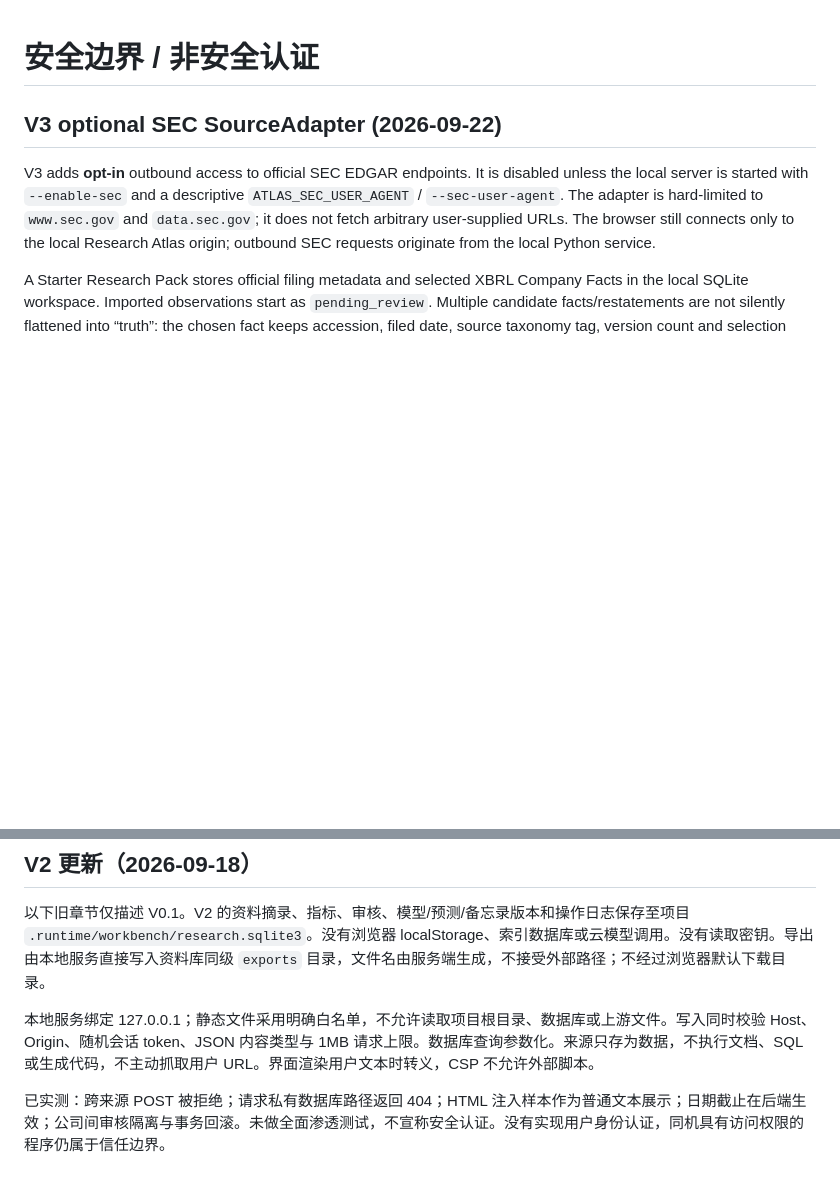
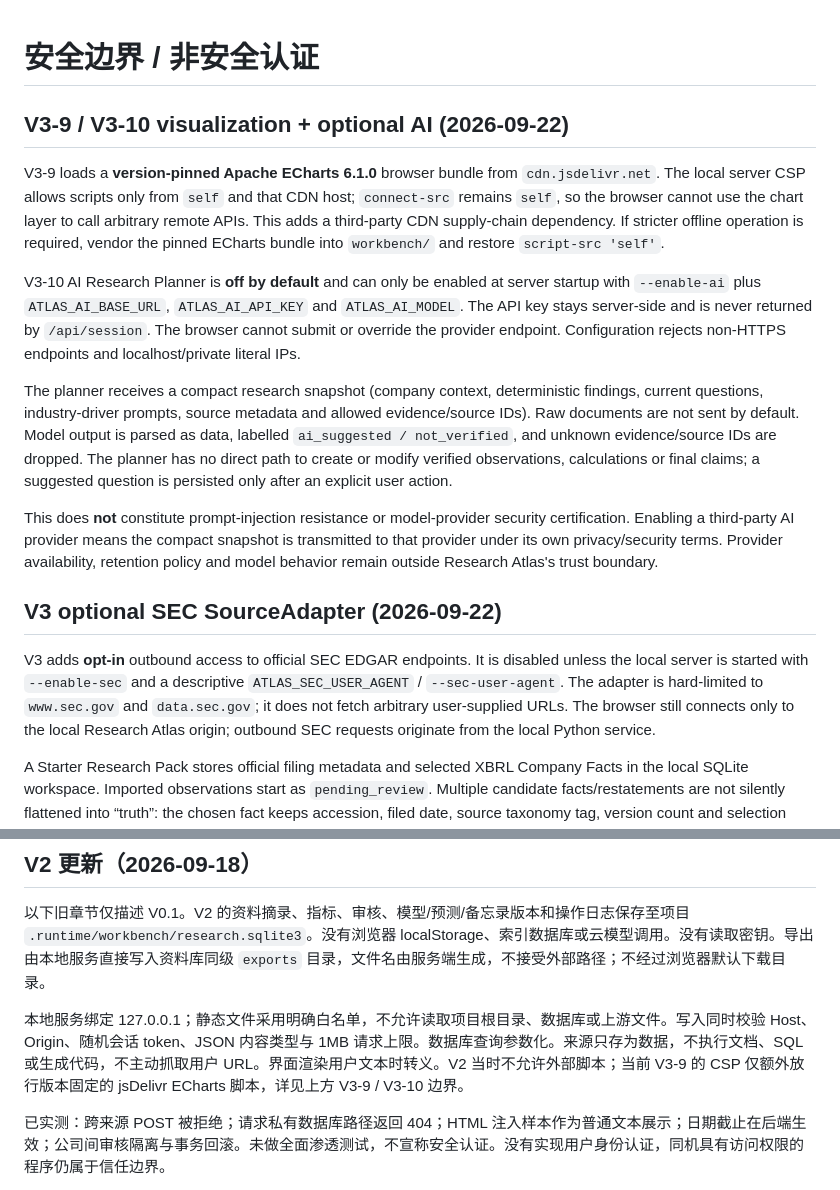
Before and after one commit to starer1333/Research-Atlas, a Markdown page: docs/security.md, 2 parts joined by grey strips. Rendered like a GitHub page; blank space fills up the shorter version.

Commit message:
Document V3-9 CDN and V3-10 AI security boundaries

```diff
--- a/docs/security.md
+++ b/docs/security.md
@@ -1,4 +1,14 @@
 # 安全边界 / 非安全认证
+
+## V3-9 / V3-10 visualization + optional AI (2026-09-22)
+
+V3-9 loads a **version-pinned Apache ECharts 6.1.0** browser bundle from `cdn.jsdelivr.net`. The local server CSP allows scripts only from `self` and that CDN host; `connect-src` remains `self`, so the browser cannot use the chart layer to call arbitrary remote APIs. This adds a third-party CDN supply-chain dependency. If stricter offline operation is required, vendor the pinned ECharts bundle into `workbench/` and restore `script-src 'self'`.
+
+V3-10 AI Research Planner is **off by default** and can only be enabled at server startup with `--enable-ai` plus `ATLAS_AI_BASE_URL`, `ATLAS_AI_API_KEY` and `ATLAS_AI_MODEL`. The API key stays server-side and is never returned by `/api/session`. The browser cannot submit or override the provider endpoint. Configuration rejects non-HTTPS endpoints and localhost/private literal IPs.
+
+The planner receives a compact research snapshot (company context, deterministic findings, current questions, industry-driver prompts, source metadata and allowed evidence/source IDs). Raw documents are not sent by default. Model output is parsed as data, labelled `ai_suggested / not_verified`, and unknown evidence/source IDs are dropped. The planner has no direct path to create or modify verified observations, calculations or final claims; a suggested question is persisted only after an explicit user action.
+
+This does **not** constitute prompt-injection resistance or model-provider security certification. Enabling a third-party AI provider means the compact snapshot is transmitted to that provider under its own privacy/security terms. Provider availability, retention policy and model behavior remain outside Research Atlas's trust boundary.
 
 ## V3 optional SEC SourceAdapter (2026-09-22)
 
@@ -13,7 +23,7 @@ This is a convenience ingestion layer, not a security or audit certification. SE
 
 以下旧章节仅描述 V0.1。V2 的资料摘录、指标、审核、模型/预测/备忘录版本和操作日志保存至项目 `.runtime/workbench/research.sqlite3`。没有浏览器 localStorage、索引数据库或云模型调用。没有读取密钥。导出由本地服务直接写入资料库同级 `exports` 目录，文件名由服务端生成，不接受外部路径；不经过浏览器默认下载目录。
 
-本地服务绑定 127.0.0.1；静态文件采用明确白名单，不允许读取项目根目录、数据库或上游文件。写入同时校验 Host、Origin、随机会话 token、JSON 内容类型与 1MB 请求上限。数据库查询参数化。来源只存为数据，不执行文档、SQL 或生成代码，不主动抓取用户 URL。界面渲染用户文本时转义，CSP 不允许外部脚本。
+本地服务绑定 127.0.0.1；静态文件采用明确白名单，不允许读取项目根目录、数据库或上游文件。写入同时校验 Host、Origin、随机会话 token、JSON 内容类型与 1MB 请求上限。数据库查询参数化。来源只存为数据，不执行文档、SQL 或生成代码，不主动抓取用户 URL。界面渲染用户文本时转义。V2 当时不允许外部脚本；当前 V3-9 的 CSP 仅额外放行版本固定的 jsDelivr ECharts 脚本，详见上方 V3-9 / V3-10 边界。
 
 已实测：跨来源 POST 被拒绝；请求私有数据库路径返回 404；HTML 注入样本作为普通文本展示；日期截止在后端生效；公司间审核隔离与事务回滚。未做全面渗透测试，不宣称安全认证。没有实现用户身份认证，同机具有访问权限的程序仍属于信任边界。
 
```
